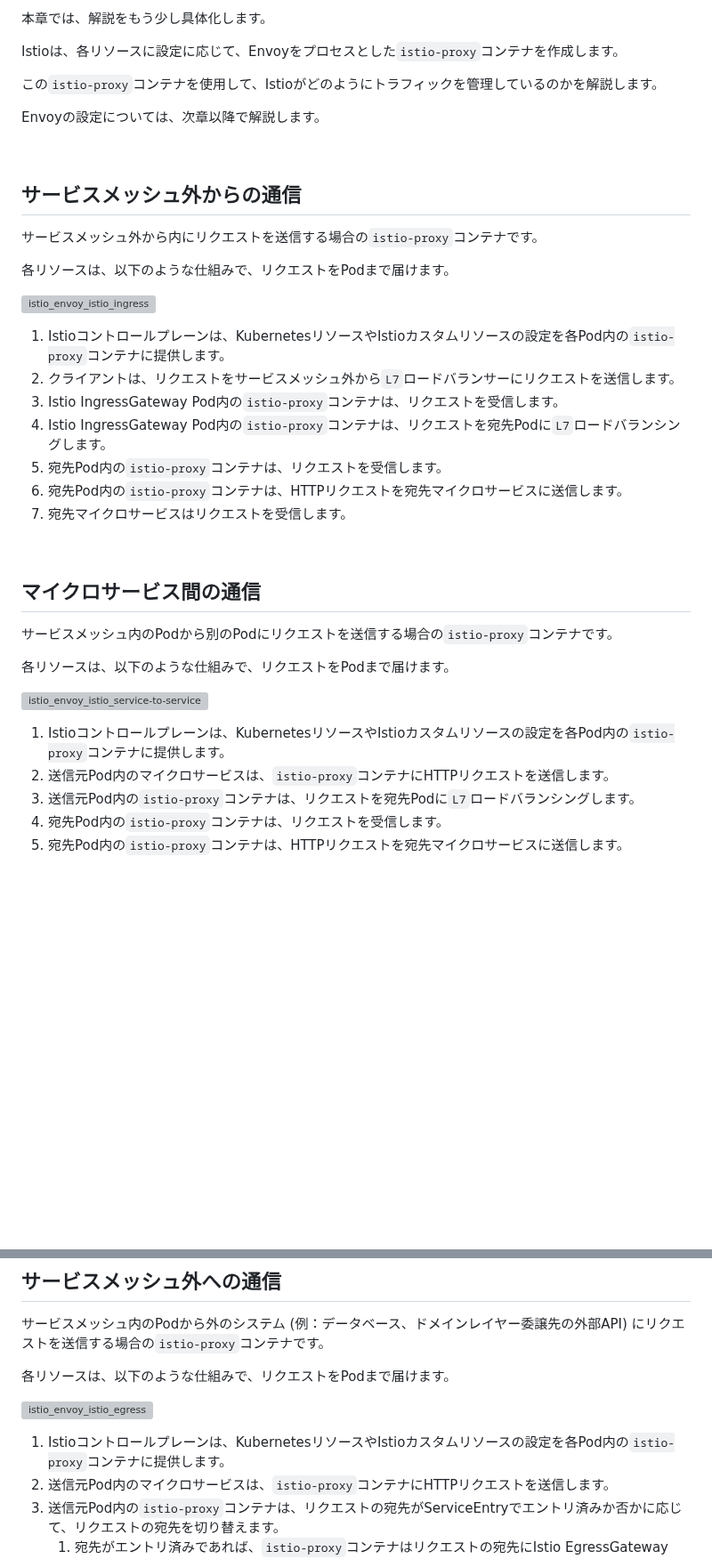
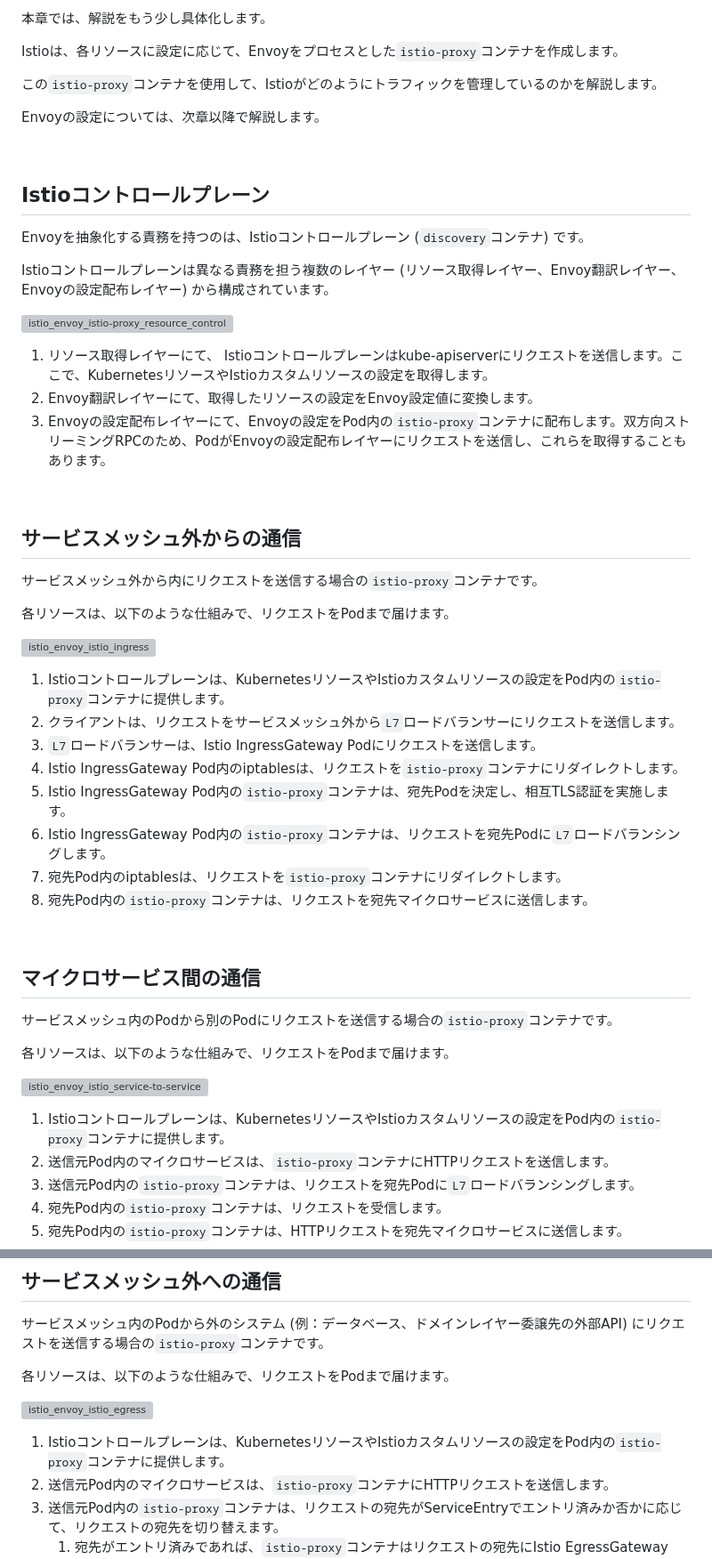
Before and after one commit to hiroki-it/hatenablog, a Markdown page: dist/draft/【Istio⛵️】IstioによるEnvoyの抽象化.md, 2 parts joined by grey strips. Shown at 89% size. Rendered like a GitHub page; blank space fills up the shorter version; grey boxes are pictures that could not be loaded.

Commit message:
update 記事を更新した。

```diff
--- a/dist/draft/【Istio⛵️】IstioによるEnvoyの抽象化.md
+++ b/dist/draft/【Istio⛵️】IstioによるEnvoyの抽象化.md
@@ -181,6 +183,20 @@ Envoyの設定については、次章以降で解説します。
 
 <br>
 
+## Istioコントロールプレーン
+
+Envoyを抽象化する責務を持つのは、Istioコントロールプレーン (`discovery`コンテナ) です。
+
+Istioコントロールプレーンは異なる責務を担う複数のレイヤー (リソース取得レイヤー、Envoy翻訳レイヤー、Envoyの設定配布レイヤー) から構成されています。
+
+![istio_envoy_istio-proxy_resource_control-plane](https://raw.githubusercontent.com/hiroki-it/tech-notebook-images/master/images/drawio/blog/istio/istio_envoy_istio-proxy_resource_control-plane.png)
+
+1. リソース取得レイヤーにて、 Istioコントロールプレーンはkube-apiserverにリクエストを送信します。ここで、KubernetesリソースやIstioカスタムリソースの設定を取得します。
+2. Envoy翻訳レイヤーにて、取得したリソースの設定をEnvoy設定値に変換します。
+3. Envoyの設定配布レイヤーにて、Envoyの設定をPod内の`istio-proxy`コンテナに配布します。双方向ストリーミングRPCのため、PodがEnvoyの設定配布レイヤーにリクエストを送信し、これらを取得することもあります。
+
+<br>
+
 ## サービスメッシュ外からの通信
 
 サービスメッシュ外から内にリクエストを送信する場合の`istio-proxy`コンテナです。
@@ -189,13 +205,14 @@ Envoyの設定については、次章以降で解説します。
 
 ![istio_envoy_istio_ingress](https://raw.githubusercontent.com/hiroki-it/tech-notebook-images/master/images/drawio/blog/istio/istio_envoy_istio_ingress.png)
 
-1. Istioコントロールプレーンは、KubernetesリソースやIstioカスタムリソースの設定を各Pod内の`istio-proxy`コンテナに提供します。
+1. Istioコントロールプレーンは、KubernetesリソースやIstioカスタムリソースの設定をPod内の`istio-proxy`コンテナに提供します。
 2. クライアントは、リクエストをサービスメッシュ外から`L7`ロードバランサーにリクエストを送信します。
-3. Istio IngressGateway Pod内の`istio-proxy`コンテナは、リクエストを受信します。
-4. Istio IngressGateway Pod内の`istio-proxy`コンテナは、リクエストを宛先Podに`L7`ロードバランシングします。
-5. 宛先Pod内の`istio-proxy`コンテナは、リクエストを受信します。
-6. 宛先Pod内の`istio-proxy`コンテナは、HTTPリクエストを宛先マイクロサービスに送信します。
-7. 宛先マイクロサービスはリクエストを受信します。
+3. `L7`ロードバランサーは、Istio IngressGateway Podにリクエストを送信します。
+4. Istio IngressGateway Pod内のiptablesは、リクエストを`istio-proxy`コンテナにリダイレクトします。
+5. Istio IngressGateway Pod内の`istio-proxy`コンテナは、宛先Podを決定し、相互TLS認証を実施します。
+6. Istio IngressGateway Pod内の`istio-proxy`コンテナは、リクエストを宛先Podに`L7`ロードバランシングします。
+7. 宛先Pod内のiptablesは、リクエストを`istio-proxy`コンテナにリダイレクトします。
+8. 宛先Pod内の`istio-proxy`コンテナは、リクエストを宛先マイクロサービスに送信します。
 
 <br>
 
@@ -207,7 +224,7 @@ Envoyの設定については、次章以降で解説します。
 
 ![istio_envoy_istio_service-to-service](https://raw.githubusercontent.com/hiroki-it/tech-notebook-images/master/images/drawio/blog/istio/istio_envoy_istio_service-to-service.png)
 
-1. Istioコントロールプレーンは、KubernetesリソースやIstioカスタムリソースの設定を各Pod内の`istio-proxy`コンテナに提供します。
+1. Istioコントロールプレーンは、KubernetesリソースやIstioカスタムリソースの設定をPod内の`istio-proxy`コンテナに提供します。
 2. 送信元Pod内のマイクロサービスは、`istio-proxy`コンテナにHTTPリクエストを送信します。
 3. 送信元Pod内の`istio-proxy`コンテナは、リクエストを宛先Podに`L7`ロードバランシングします。
 4. 宛先Pod内の`istio-proxy`コンテナは、リクエストを受信します。
@@ -223,7 +240,7 @@ Envoyの設定については、次章以降で解説します。
 
 ![istio_envoy_istio_egress](https://raw.githubusercontent.com/hiroki-it/tech-notebook-images/master/images/drawio/blog/istio/istio_envoy_istio_egress.png)
 
-1. Istioコントロールプレーンは、KubernetesリソースやIstioカスタムリソースの設定を各Pod内の`istio-proxy`コンテナに提供します。
+1. Istioコントロールプレーンは、KubernetesリソースやIstioカスタムリソースの設定をPod内の`istio-proxy`コンテナに提供します。
 2. 送信元Pod内のマイクロサービスは、`istio-proxy`コンテナにHTTPリクエストを送信します。
 3. 送信元Pod内の`istio-proxy`コンテナは、リクエストの宛先がServiceEntryでエントリ済みか否かに応じて、リクエストの宛先を切り替えます。
    1. 宛先がエントリ済みであれば、`istio-proxy`コンテナはリクエストの宛先にIstio EgressGateway Podを選択します。
```
Also changed, not shown: other parts of dist/draft/【Istio⛵️】IstioによるEnvoyの抽象化.md (+4 -16 lines).
